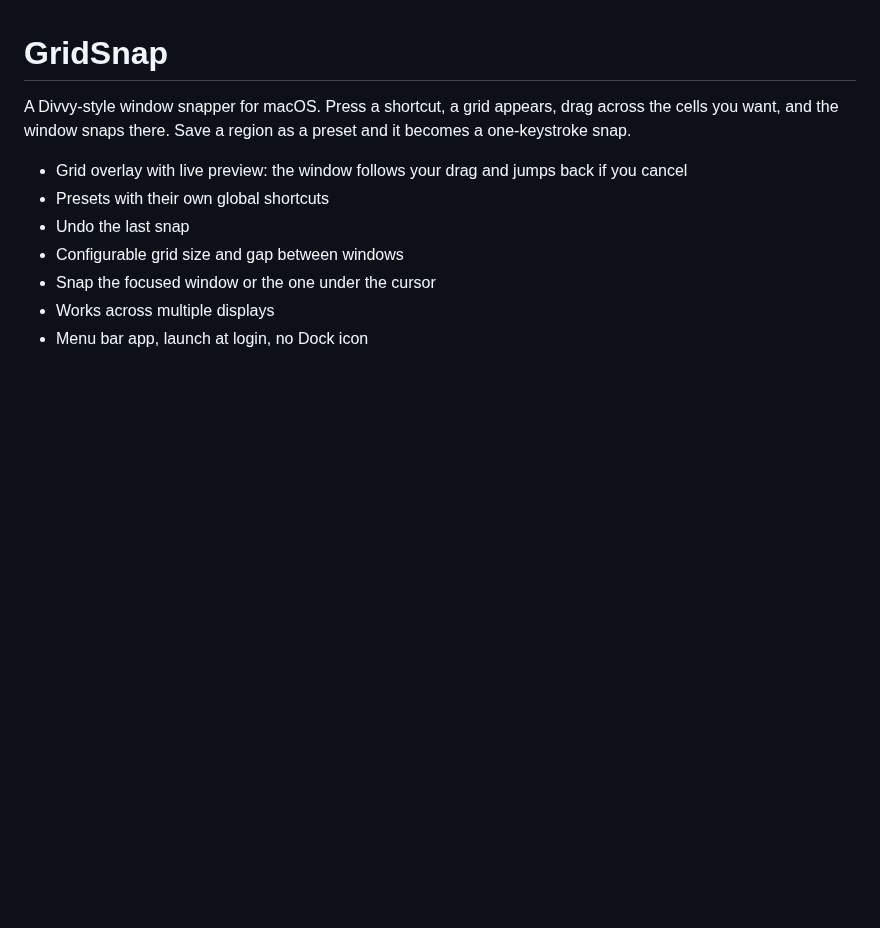
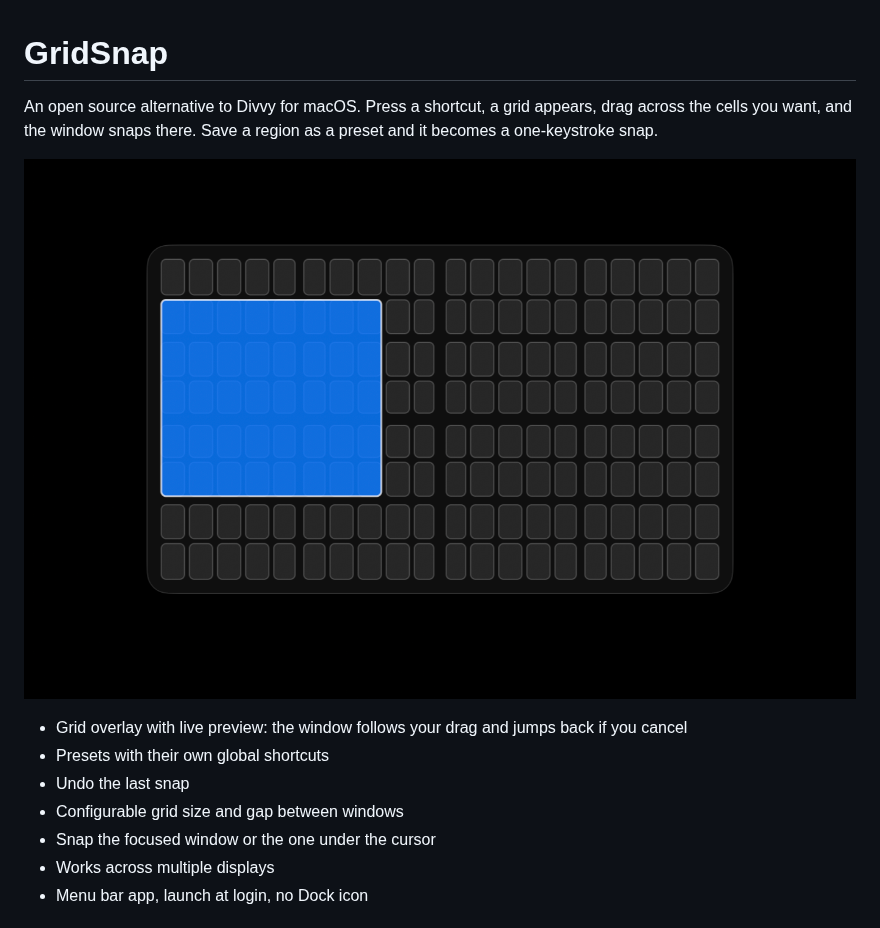
Before and after one commit to konieczkow/gridsnap, a Markdown page: README.md, the part around the change. GitHub-like rendering; pictures changed too: docs/grid.png (added); blank space fills up the shorter version.

Commit message:
README: screenshot of the grid

```diff
--- a/README.md
+++ b/README.md
@@ -1,6 +1,8 @@
 # GridSnap
 
-A Divvy-style window snapper for macOS. Press a shortcut, a grid appears, drag across the cells you want, and the window snaps there. Save a region as a preset and it becomes a one-keystroke snap.
+An open source alternative to Divvy for macOS. Press a shortcut, a grid appears, drag across the cells you want, and the window snaps there. Save a region as a preset and it becomes a one-keystroke snap.
+
+![The GridSnap grid with the left half selected](docs/grid.png)
 
 - Grid overlay with live preview: the window follows your drag and jumps back if you cancel
 - Presets with their own global shortcuts
```
